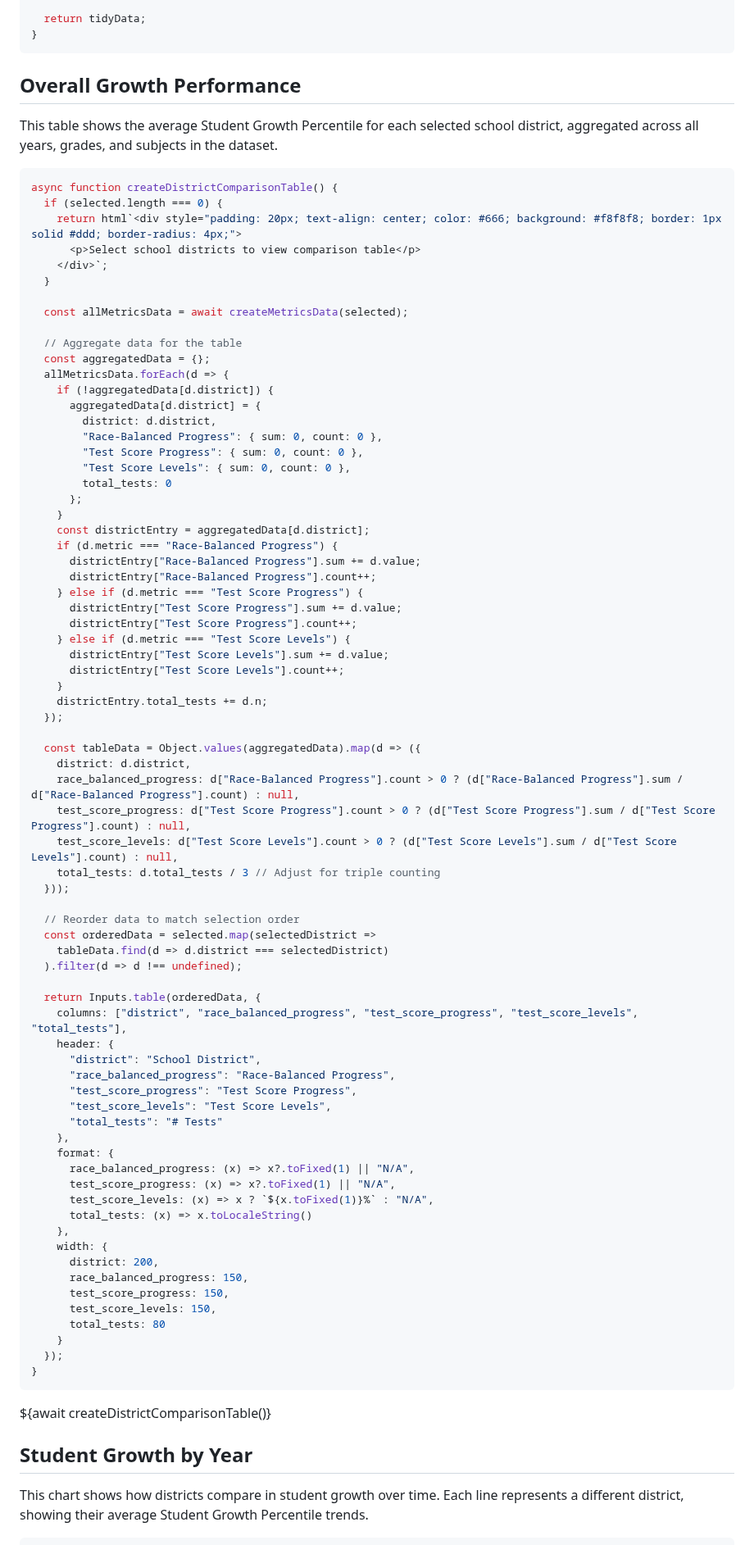
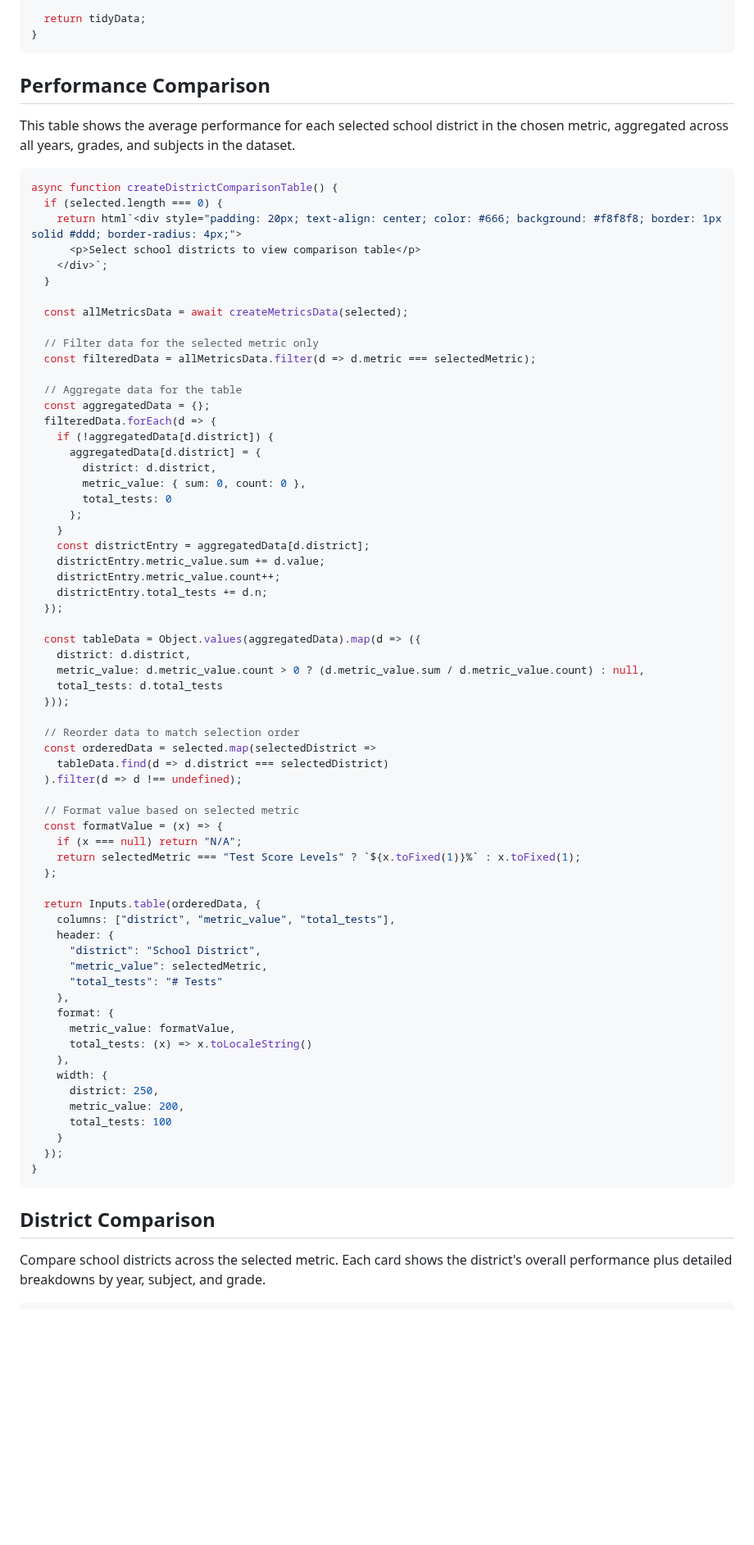
Before and after one commit to amarder/locovote, a Markdown page: frontend/src/school-districts.md, the part around one of its changes. Shown at 82% size. Rendered like a GitHub page; blank space fills up the shorter version.

Commit message:
Cards are starting to look good

````diff
--- a/frontend/src/school-districts.md
+++ b/frontend/src/school-districts.md
@@ -160,9 +171,9 @@ async function createMetricsData(selectedDistricts) {
 }
 ```
 
-## Overall Growth Performance
+## Performance Comparison
 
-This table shows the average Student Growth Percentile for each selected school district, aggregated across all years, grades, and subjects in the dataset.
+This table shows the average performance for each selected school district in the chosen metric, aggregated across all years, grades, and subjects in the dataset.
 
 ```js
 async function createDistrictComparisonTable() {
@@ -174,38 +185,29 @@ async function createDistrictComparisonTable() {
 
   const allMetricsData = await createMetricsData(selected);
 
+  // Filter data for the selected metric only
+  const filteredData = allMetricsData.filter(d => d.metric === selectedMetric);
+
   // Aggregate data for the table
   const aggregatedData = {};
-  allMetricsData.forEach(d => {
+  filteredData.forEach(d => {
     if (!aggregatedData[d.district]) {
       aggregatedData[d.district] = {
         district: d.district,
-        "Race-Balanced Progress": { sum: 0, count: 0 },
-        "Test Score Progress": { sum: 0, count: 0 },
-        "Test Score Levels": { sum: 0, count: 0 },
+        metric_value: { sum: 0, count: 0 },
         total_tests: 0
       };
     }
     const districtEntry = aggregatedData[d.district];
-    if (d.metric === "Race-Balanced Progress") {
-      districtEntry["Race-Balanced Progress"].sum += d.value;
-      districtEntry["Race-Balanced Progress"].count++;
-    } else if (d.metric === "Test Score Progress") {
-      districtEntry["Test Score Progress"].sum += d.value;
-      districtEntry["Test Score Progress"].count++;
-    } else if (d.metric === "Test Score Levels") {
-      districtEntry["Test Score Levels"].sum += d.value;
-      districtEntry["Test Score Levels"].count++;
-    }
+    districtEntry.metric_value.sum += d.value;
+    districtEntry.metric_value.count++;
     districtEntry.total_tests += d.n;
   });
 
   const tableData = Object.values(aggregatedData).map(d => ({
     district: d.district,
-    race_balanced_progress: d["Race-Balanced Progress"].count > 0 ? (d["Race-Balanced Progress"].sum / d["Race-Balanced Progress"].count) : null,
-    test_score_progress: d["Test Score Progress"].count > 0 ? (d["Test Score Progress"].sum / d["Test Score Progress"].count) : null,
-    test_score_levels: d["Test Score Levels"].count > 0 ? (d["Test Score Levels"].sum / d["Test Score Levels"].count) : null,
-    total_tests: d.total_tests / 3 // Adjust for triple counting
+    metric_value: d.metric_value.count > 0 ? (d.metric_value.sum / d.metric_value.count) : null,
+    total_tests: d.total_tests
   }));
 
   // Reorder data to match selection order
@@ -213,36 +215,34 @@ async function createDistrictComparisonTable() {
     tableData.find(d => d.district === selectedDistrict)
   ).filter(d => d !== undefined);
 
+  // Format value based on selected metric
+  const formatValue = (x) => {
+    if (x === null) return "N/A";
+    return selectedMetric === "Test Score Levels" ? `${x.toFixed(1)}%` : x.toFixed(1);
+  };
+
   return Inputs.table(orderedData, {
-    columns: ["district", "race_balanced_progress", "test_score_progress", "test_score_levels", "total_tests"],
+    columns: ["district", "metric_value", "total_tests"],
     header: {
       "district": "School District",
-      "race_balanced_progress": "Race-Balanced Progress",
-      "test_score_progress": "Test Score Progress",
-      "test_score_levels": "Test Score Levels",
+      "metric_value": selectedMetric,
       "total_tests": "# Tests"
     },
     format: {
-      race_balanced_progress: (x) => x?.toFixed(1) || "N/A",
-      test_score_progress: (x) => x?.toFixed(1) || "N/A",
-      test_score_levels: (x) => x ? `${x.toFixed(1)}%` : "N/A",
+      metric_value: formatValue,
       total_tests: (x) => x.toLocaleString()
     },
     width: {
-      district: 200,
-      race_balanced_progress: 150,
-      test_score_progress: 150,
-      test_score_levels: 150,
-      total_tests: 80
+      district: 250,
+      metric_value: 200,
+      total_tests: 100
     }
   });
 }
 ```
 
-<div class="card">${await createDistrictComparisonTable()}</div>
+## District Comparison
 
-## Student Growth by Year
-
-This chart shows how districts compare in student growth over time. Each line represents a different district, showing their average Student Growth Percentile trends.
+Compare school districts across the selected metric. Each card shows the district's overall performance plus detailed breakdowns by year, subject, and grade.
 
 ```js
````
Also changed, not shown: other parts of frontend/src/school-districts.md (+315 -194 lines).
